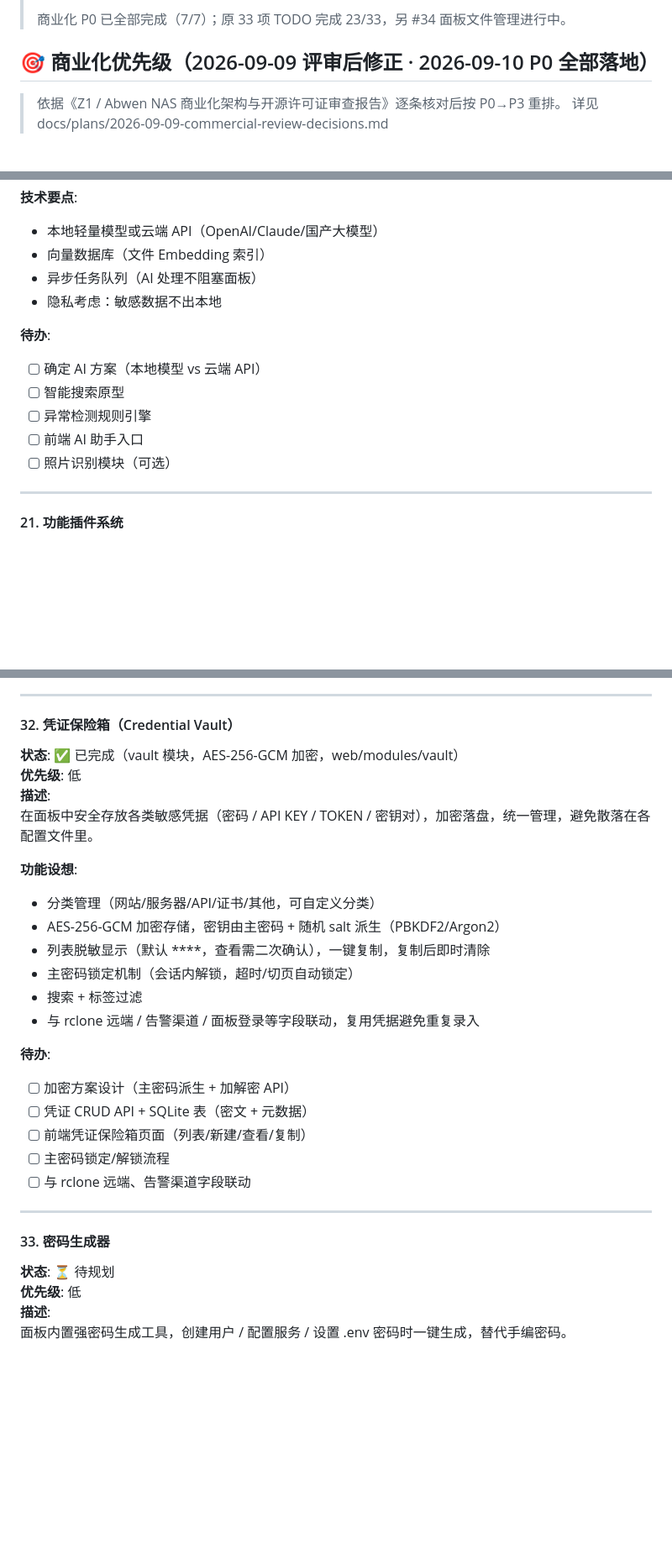
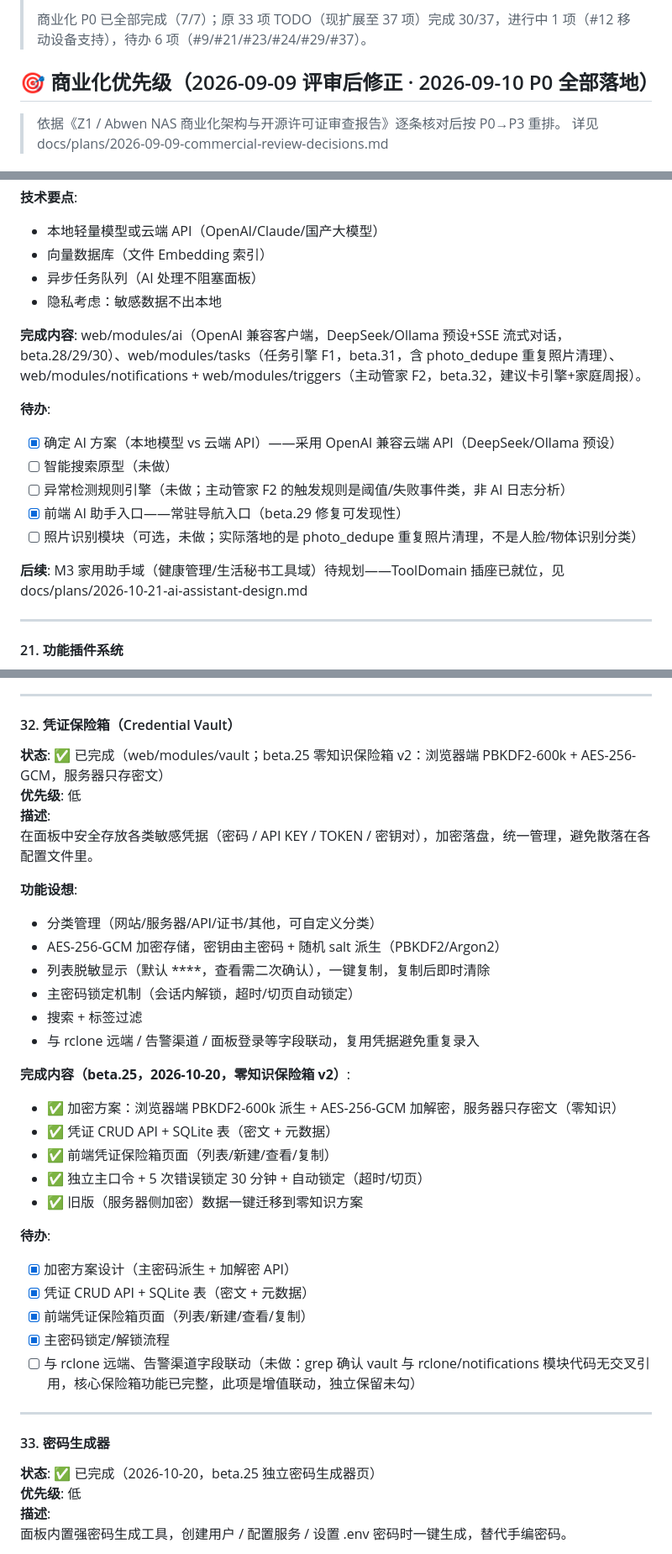
Before and after one commit to jackeyPeng/nas, a Markdown page: TODO.md, 3 parts joined by grey strips. Shown at 84% size. Drawn GitHub-style; blank space fills up the shorter version.

Commit message:
docs: TODO 状态按 CHANGELOG 实况刷新（#20/#22/#32/#33/#34 + 进度统计）+ 产品手册 FileBrowser 语境核对

```diff
--- a/TODO.md
+++ b/TODO.md
@@ -4,5 +4,5 @@
 >
-> 商业化 P0 已全部完成（7/7）；原 33 项 TODO 完成 23/33，另 #34 面板文件管理进行中。
+> 商业化 P0 已全部完成（7/7）；原 33 项 TODO（现扩展至 37 项）完成 30/37，进行中 1 项（#12 移动设备支持），待办 6 项（#9/#21/#23/#24/#29/#37）。
 
 ## 🎯 商业化优先级（2026-09-09 评审后修正 · 2026-09-10 P0 全部落地）
 
@@ -485,12 +485,16 @@ Web 面板内一键检查更新、下载、升级 nas-panel，无需 SSH 登录
 - 异步任务队列（AI 处理不阻塞面板）
 - 隐私考虑：敏感数据不出本地
 
+**完成内容**: web/modules/ai（OpenAI 兼容客户端，DeepSeek/Ollama 预设+SSE 流式对话，beta.28/29/30）、web/modules/tasks（任务引擎 F1，beta.31，含 photo_dedupe 重复照片清理）、web/modules/notifications + web/modules/triggers（主动管家 F2，beta.32，建议卡引擎+家庭周报）。
+
 **待办**:
-- [ ] 确定 AI 方案（本地模型 vs 云端 API）
-- [ ] 智能搜索原型
-- [ ] 异常检测规则引擎
-- [ ] 前端 AI 助手入口
-- [ ] 照片识别模块（可选）
+- [x] 确定 AI 方案（本地模型 vs 云端 API）——采用 OpenAI 兼容云端 API（DeepSeek/Ollama 预设）
+- [ ] 智能搜索原型（未做）
+- [ ] 异常检测规则引擎（未做；主动管家 F2 的触发规则是阈值/失败事件类，非 AI 日志分析）
+- [x] 前端 AI 助手入口——常驻导航入口（beta.29 修复可发现性）
+- [ ] 照片识别模块（可选，未做；实际落地的是 photo_dedupe 重复照片清理，不是人脸/物体识别分类）
+
+**后续**: M3 家用助手域（健康管理/生活秘书工具域）待规划——ToolDomain 插座已就位，见 docs/plans/2026-10-21-ai-assistant-design.md
 
 ---
 
@@ -792,7 +796,7 @@ NAS 里的视频/音乐/照片直接在浏览器播放，带媒体库海报墙
 ---
 
 #### 32. 凭证保险箱（Credential Vault）
-**状态**: ✅ 已完成（vault 模块，AES-256-GCM 加密，web/modules/vault）
+**状态**: ✅ 已完成（web/modules/vault；beta.25 零知识保险箱 v2：浏览器端 PBKDF2-600k + AES-256-GCM，服务器只存密文）
 **优先级**: 低
 **描述**:
 在面板中安全存放各类敏感凭据（密码 / API KEY / TOKEN / 密钥对），加密落盘，统一管理，避免散落在各配置文件里。
@@ -805,17 +809,24 @@ NAS 里的视频/音乐/照片直接在浏览器播放，带媒体库海报墙
 - 搜索 + 标签过滤
 - 与 rclone 远端 / 告警渠道 / 面板登录等字段联动，复用凭据避免重复录入
 
+**完成内容（beta.25，2026-10-20，零知识保险箱 v2）**:
+- ✅ 加密方案：浏览器端 PBKDF2-600k 派生 + AES-256-GCM 加解密，服务器只存密文（零知识）
+- ✅ 凭证 CRUD API + SQLite 表（密文 + 元数据）
+- ✅ 前端凭证保险箱页面（列表/新建/查看/复制）
+- ✅ 独立主口令 + 5 次错误锁定 30 分钟 + 自动锁定（超时/切页）
+- ✅ 旧版（服务器侧加密）数据一键迁移到零知识方案
+
 **待办**:
-- [ ] 加密方案设计（主密码派生 + 加解密 API）
-- [ ] 凭证 CRUD API + SQLite 表（密文 + 元数据）
-- [ ] 前端凭证保险箱页面（列表/新建/查看/复制）
-- [ ] 主密码锁定/解锁流程
-- [ ] 与 rclone 远端、告警渠道字段联动
+- [x] 加密方案设计（主密码派生 + 加解密 API）
+- [x] 凭证 CRUD API + SQLite 表（密文 + 元数据）
+- [x] 前端凭证保险箱页面（列表/新建/查看/复制）
+- [x] 主密码锁定/解锁流程
+- [ ] 与 rclone 远端、告警渠道字段联动（未做：grep 确认 vault 与 rclone/notifications 模块代码无交叉引用，核心保险箱功能已完整，此项是增值联动，独立保留未勾）
 
 ---
 
 #### 33. 密码生成器
-**状态**: ⏳ 待规划
+**状态**: ✅ 已完成（2026-10-20，beta.25 独立密码生成器页）
 **优先级**: 低
 **描述**:
 面板内置强密码生成工具，创建用户 / 配置服务 / 设置 .env 密码时一键生成，替代手编密码。
```
Also changed, not shown: other parts of TODO.md (+17 -17 lines).
